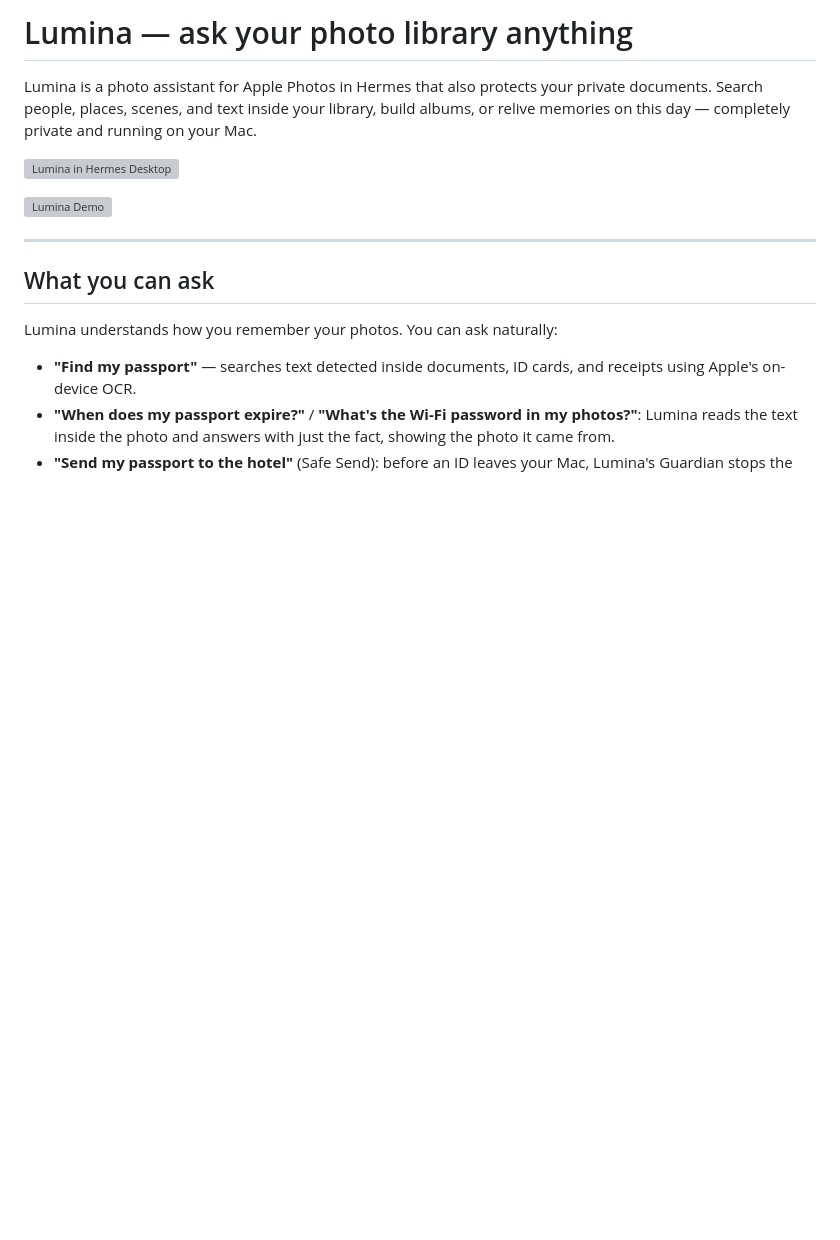
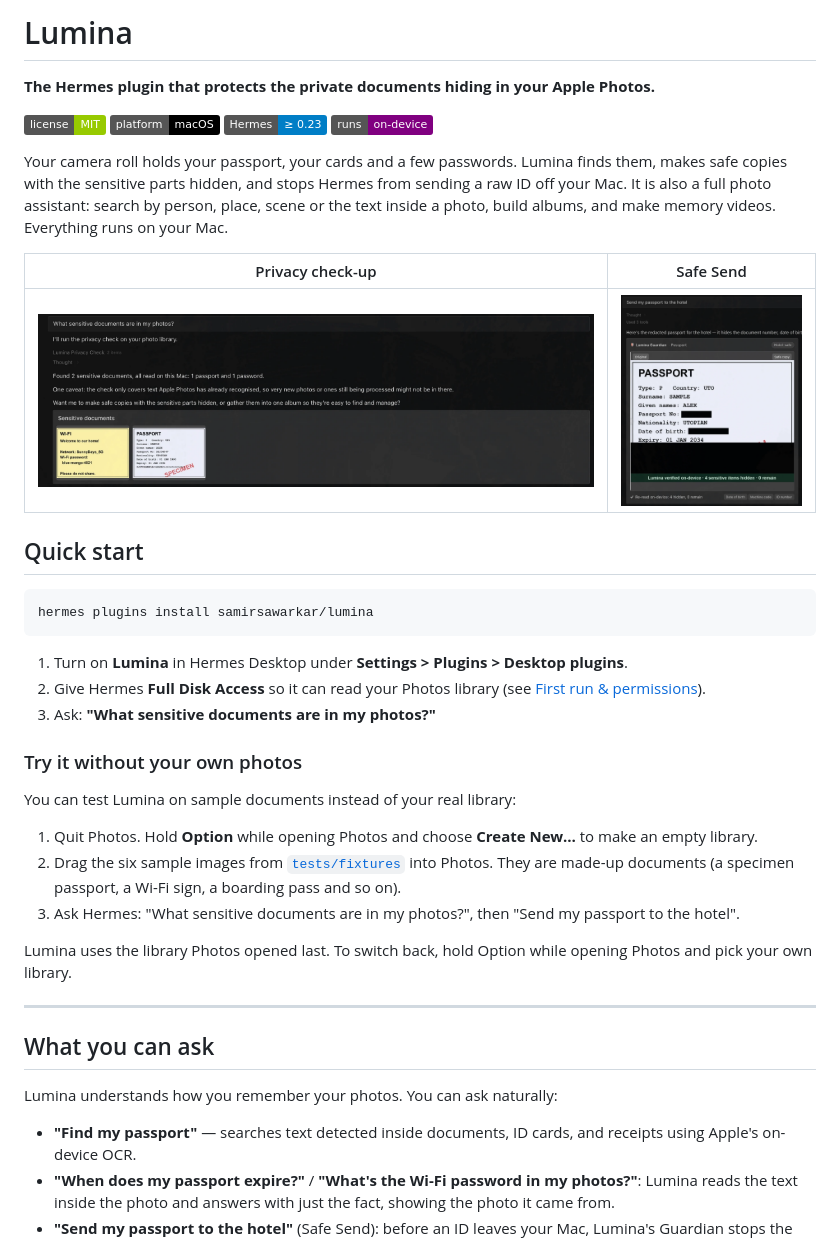
Before and after one commit to samirsawarkar/lumina, a Markdown page: README.md, the part around the change. Rendered like a GitHub page; pictures changed too: docs/img/checkup.png (added), docs/img/safe-send.png (added); badges without logos; blank space fills up the shorter version; grey boxes are pictures that could not be loaded.

Commit message:
docs: lead with privacy, add quick start, sample-library steps and real screenshots
Co-Authored-By: Claude <noreply@anthropic.com>

````diff
--- a/README.md
+++ b/README.md
@@ -1,10 +1,37 @@
-# Lumina — ask your photo library anything
+# Lumina
 
-Lumina is a photo assistant for Apple Photos in Hermes that also protects your private documents. Search people, places, scenes, and text inside your library, build albums, or relive memories on this day — completely private and running on your Mac.
+**The Hermes plugin that protects the private documents hiding in your Apple Photos.**
 
-![Lumina in Hermes Desktop](docs/img/hero.png)
+[![License: MIT](https://img.shields.io/badge/license-MIT-green.svg)](LICENSE)
+![Platform: macOS](https://img.shields.io/badge/platform-macOS-black.svg)
+![Hermes >= 0.23](https://img.shields.io/badge/Hermes-%E2%89%A5%200.23-blue.svg)
+![Runs on-device](https://img.shields.io/badge/runs-on--device-purple.svg)
 
-![Lumina Demo](docs/img/demo.gif)
+Your camera roll holds your passport, your cards and a few passwords. Lumina finds them, makes safe copies with the sensitive parts hidden, and stops Hermes from sending a raw ID off your Mac. It is also a full photo assistant: search by person, place, scene or the text inside a photo, build albums, and make memory videos. Everything runs on your Mac.
+
+| Privacy check-up | Safe Send |
+|---|---|
+| ![Privacy check-up in Hermes Desktop](docs/img/checkup.png) | ![Safe Send card in Hermes Desktop](docs/img/safe-send.png) |
+
+## Quick start
+
+```bash
+hermes plugins install samirsawarkar/lumina
+```
+
+1. Turn on **Lumina** in Hermes Desktop under **Settings > Plugins > Desktop plugins**.
+2. Give Hermes **Full Disk Access** so it can read your Photos library (see [First run & permissions](#first-run--permissions)).
+3. Ask: **"What sensitive documents are in my photos?"**
+
+### Try it without your own photos
+
+You can test Lumina on sample documents instead of your real library:
+
+1. Quit Photos. Hold **Option** while opening Photos and choose **Create New…** to make an empty library.
+2. Drag the six sample images from [`tests/fixtures`](tests/fixtures) into Photos. They are made-up documents (a specimen passport, a Wi-Fi sign, a boarding pass and so on).
+3. Ask Hermes: "What sensitive documents are in my photos?", then "Send my passport to the hotel".
+
+Lumina uses the library Photos opened last. To switch back, hold Option while opening Photos and pick your own library.
 
 ---
 
````
Also changed, not shown: 1 other file.
